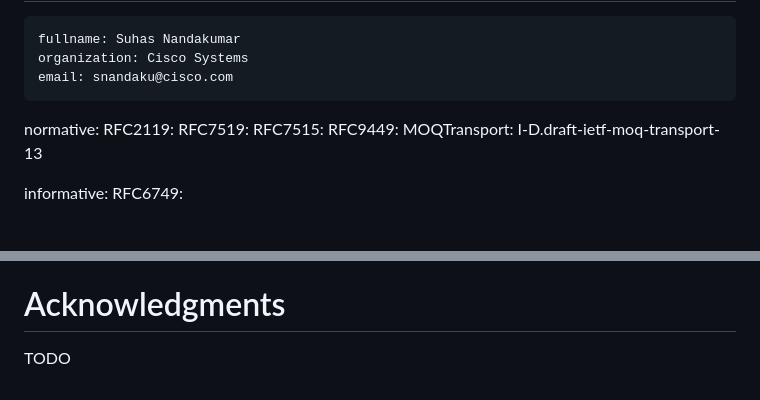
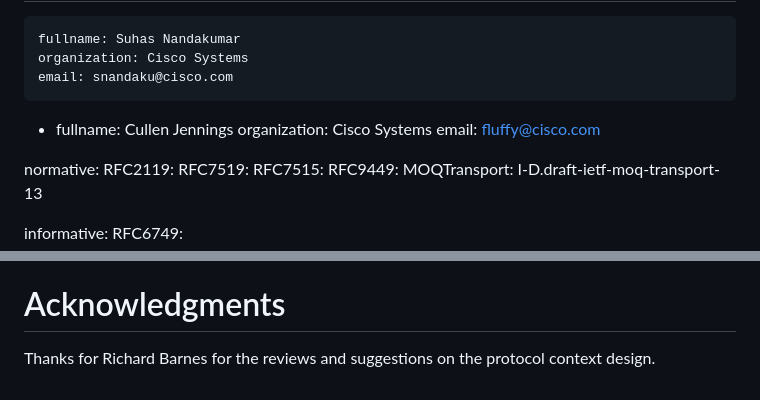
Before and after one commit to suhasHere/dpop-generic-proof, a Markdown page: draft-nandakumar-oauth-dpop-proof.md, 2 parts joined by grey strips. GitHub-like rendering; blank space fills up the shorter version.

Commit message:
update authors and acknowledgements

```diff
--- a/draft-nandakumar-oauth-dpop-proof.md
+++ b/draft-nandakumar-oauth-dpop-proof.md
@@ -28,6 +28,10 @@ author:
     fullname: Suhas Nandakumar
     organization: Cisco Systems
     email: snandaku@cisco.com
+ -
+    fullname: Cullen Jennings
+    organization: Cisco Systems
+    email: fluffy@cisco.com
 
 normative:
   RFC2119:
@@ -654,4 +658,4 @@ Change Controller: IETF
 
 # Acknowledgments
 
-TODO
+Thanks for Richard Barnes for the reviews and suggestions on the protocol context design.
```
